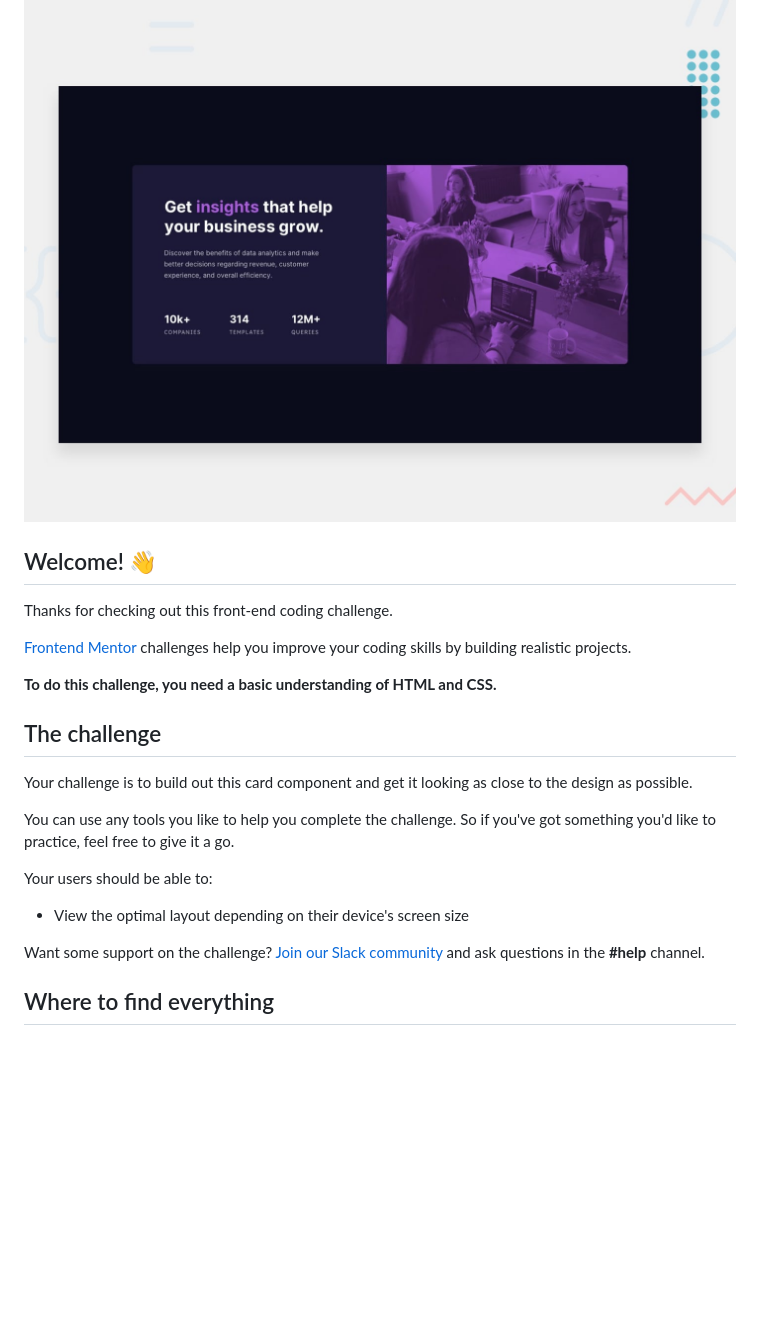
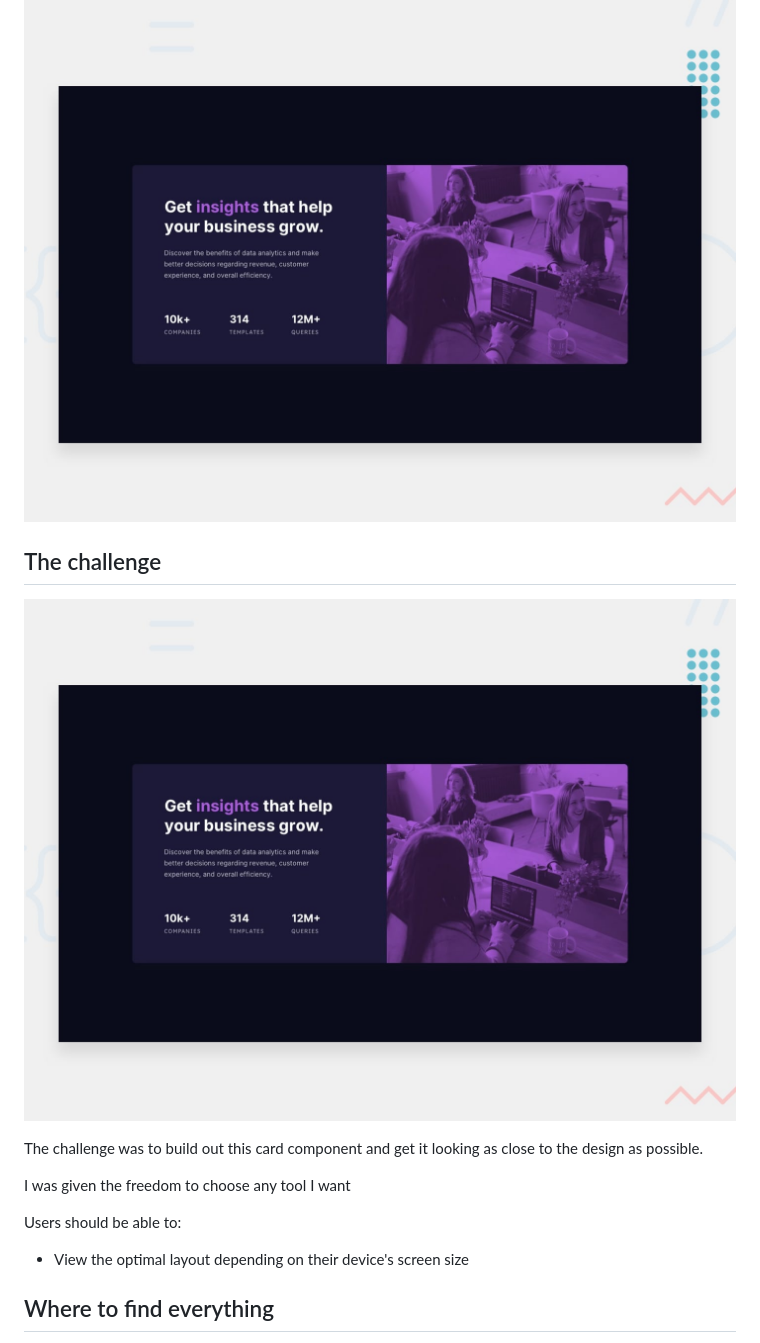
Before and after one commit to sahmed41/codementor_challenge_01_card, a Markdown page: README.md, the part around the change. GitHub-like rendering; blank space fills up the shorter version.

Commit message:
Read me update test

```diff
--- a/README.md
+++ b/README.md
@@ -2,25 +2,20 @@
 
 ![Design preview for the Stats preview card component coding challenge](./design/desktop-preview.jpg)
 
-## Welcome! 👋
-
-Thanks for checking out this front-end coding challenge.
-
-[Frontend Mentor](https://www.frontendmentor.io) challenges help you improve your coding skills by building realistic projects.
-
-**To do this challenge, you need a basic understanding of HTML and CSS.**
 
 ## The challenge
 
-Your challenge is to build out this card component and get it looking as close to the design as possible.
+![Design preview for the Stats preview card component coding challenge](/design/desktop-preview.jpg)
 
-You can use any tools you like to help you complete the challenge. So if you've got something you'd like to practice, feel free to give it a go.
+The challenge was to build out this card component and get it looking as close to the design as possible.
 
-Your users should be able to:
+I was given the freedom to choose any tool I want
+
+Users should be able to:
 
 - View the optimal layout depending on their device's screen size
 
-Want some support on the challenge? [Join our Slack community](https://www.frontendmentor.io/slack) and ask questions in the **#help** channel.
+
 
 ## Where to find everything
 
```
